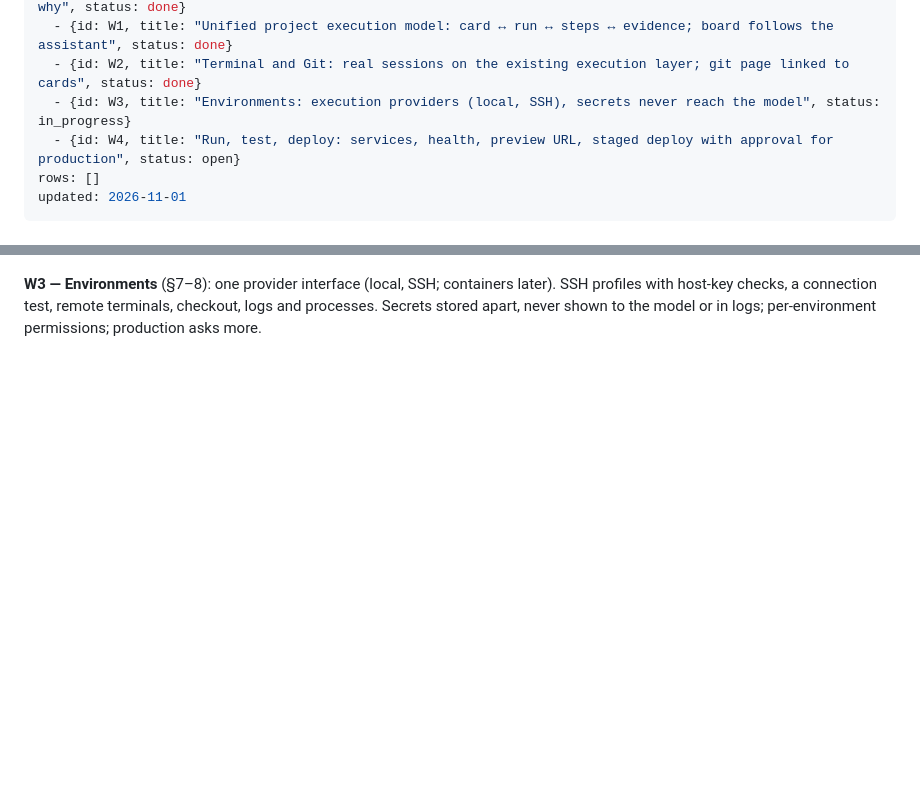
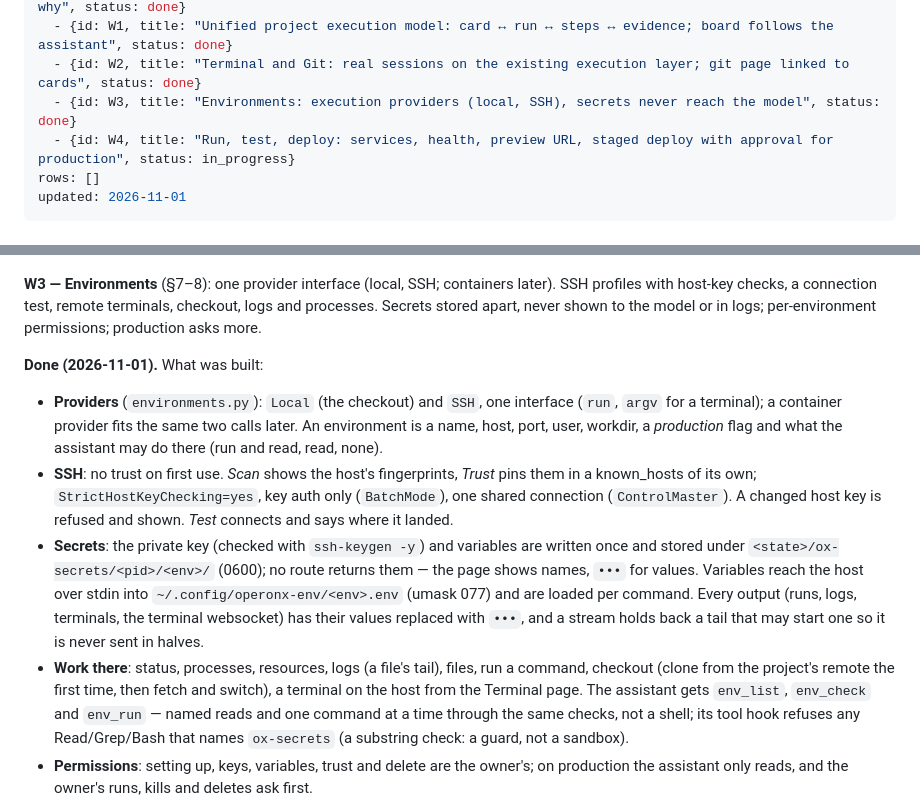
Before and after one commit to batman1m2001-cyber/operonx-studio, a Markdown page: docs/WORKSPACE_PLAN.md, 2 parts joined by grey strips. GitHub-like rendering; blank space fills up the shorter version.

```diff
--- a/docs/WORKSPACE_PLAN.md
+++ b/docs/WORKSPACE_PLAN.md
@@ -8,8 +8,8 @@ phases:
   - {id: W0, title: "Audit: where plans, board, checklist, questions, steps, runs and git disagree, and why", status: done}
   - {id: W1, title: "Unified project execution model: card ↔ run ↔ steps ↔ evidence; board follows the assistant", status: done}
   - {id: W2, title: "Terminal and Git: real sessions on the existing execution layer; git page linked to cards", status: done}
-  - {id: W3, title: "Environments: execution providers (local, SSH), secrets never reach the model", status: in_progress}
-  - {id: W4, title: "Run, test, deploy: services, health, preview URL, staged deploy with approval for production", status: open}
+  - {id: W3, title: "Environments: execution providers (local, SSH), secrets never reach the model", status: done}
+  - {id: W4, title: "Run, test, deploy: services, health, preview URL, staged deploy with approval for production", status: in_progress}
 rows: []
 updated: 2026-11-01
 ---
@@ -177,3 +177,23 @@ terminals, access and hands updated. Studio suite: 666 passed, 5 skipped. Scratc
 host-key checks, a connection test, remote terminals, checkout, logs and processes. Secrets stored
 apart, never shown to the model or in logs; per-environment permissions; production asks more.
 
+**Done (2026-11-01).** What was built:
+- **Providers** (`environments.py`): `Local` (the checkout) and `SSH`, one interface (`run`, `argv` for a
+  terminal); a container provider fits the same two calls later. An environment is a name, host, port,
+  user, workdir, a *production* flag and what the assistant may do there (run and read, read, none).
+- **SSH**: no trust on first use. *Scan* shows the host's fingerprints, *Trust* pins them in a known_hosts
+  of its own; `StrictHostKeyChecking=yes`, key auth only (`BatchMode`), one shared connection
+  (`ControlMaster`). A changed host key is refused and shown. *Test* connects and says where it landed.
+- **Secrets**: the private key (checked with `ssh-keygen -y`) and variables are written once and stored
+  under `<state>/ox-secrets/<pid>/<env>/` (0600); no route returns them — the page shows names, `•••` for
+  values. Variables reach the host over stdin into `~/.config/operonx-env/<env>.env` (umask 077) and are
+  loaded per command. Every output (runs, logs, terminals, the terminal websocket) has their values
+  replaced with `•••`, and a stream holds back a tail that may start one so it is never sent in halves.
+- **Work there**: status, processes, resources, logs (a file's tail), files, run a command, checkout (clone
+  from the project's remote the first time, then fetch and switch), a terminal on the host from the Terminal
+  page. The assistant gets `env_list`, `env_check` and `env_run` — named reads and one command at a time
+  through the same checks, not a shell; its tool hook refuses any Read/Grep/Bash that names `ox-secrets`
+  (a substring check: a guard, not a sandbox).
+- **Permissions**: setting up, keys, variables, trust and delete are the owner's; on production the assistant
+  only reads, and the owner's runs, kills and deletes ask first.
+
```
Also changed, not shown: other parts of docs/WORKSPACE_PLAN.md (+9 -0 lines), docs/img/workspace/w3-env-production-dark.png (added), docs/img/workspace/w3-env-resources-dark.png (added), docs/img/workspace/w3-env-staging-light.png (added), docs/img/workspace/w3-terminal-ssh-light.png (added), 15 other files.
